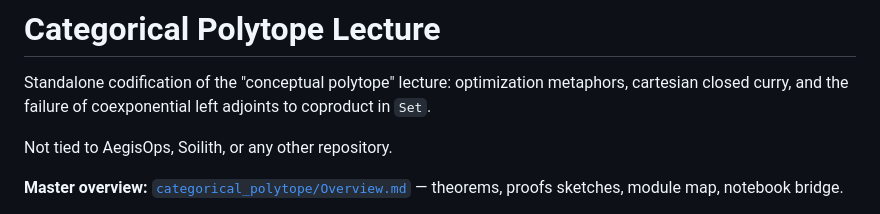
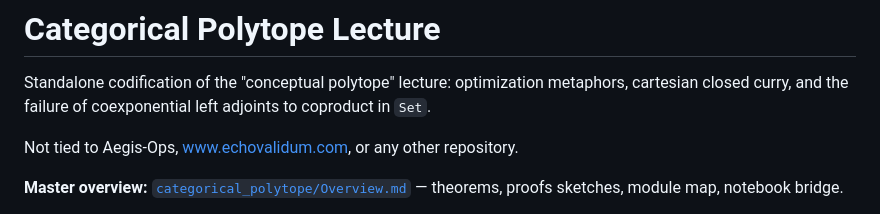
Before and after one commit to bbis-ops/Hypersurface-Categorical-Polytope, a Markdown page: README.md, the part around the change. GitHub-like rendering.

Commit message:
Correct AegisOps to Aegis-Ops in README.md

```diff
--- a/README.md
+++ b/README.md
@@ -3,7 +3,7 @@
 Standalone codification of the "conceptual polytope" lecture: optimization metaphors,
 cartesian closed curry, and the failure of coexponential left adjoints to coproduct in `Set`.
 
-Not tied to AegisOps, Soilith, or any other repository.
+Not tied to Aegis-Ops, www.echovalidum.com, or any other repository.
 
 **Master overview:** [`categorical_polytope/Overview.md`](categorical_polytope/Overview.md) — theorems, proofs sketches, module map, notebook bridge.
 
```
